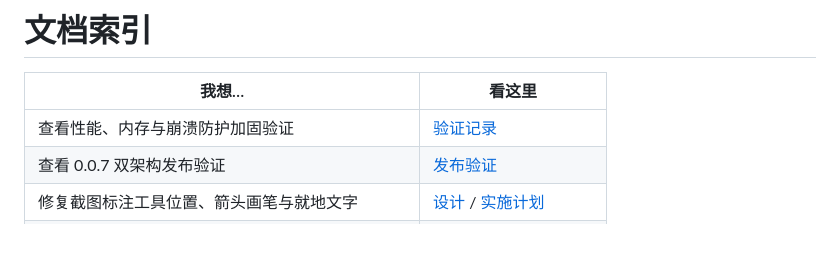
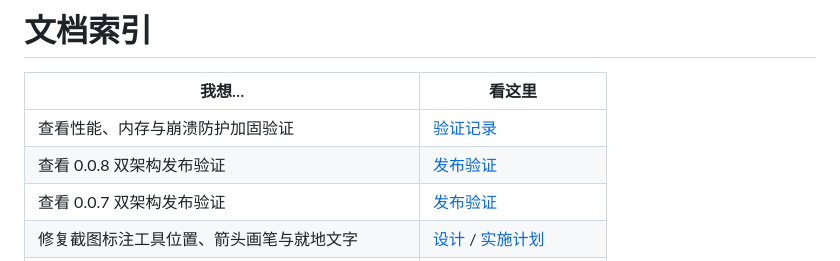
Before and after one commit to lliony/fastbudo, a Markdown page: docs/README.md, the part around the change. GitHub-like rendering; blank space fills up the shorter version.

```diff
--- a/docs/README.md
+++ b/docs/README.md
@@ -9,6 +9,7 @@ last_updated: 2026-11-03
 | 我想… | 看这里 |
 |---|---|
 | 查看性能、内存与崩溃防护加固验证 | [验证记录](validation/2026-11-03-architecture-hardening.md) |
+| 查看 0.0.8 双架构发布验证 | [发布验证](validation/2026-11-03-release-0.0.8.md) |
 | 查看 0.0.7 双架构发布验证 | [发布验证](validation/2026-11-02-release-0.0.7.md) |
 | 修复截图标注工具位置、箭头画笔与就地文字 | [设计](superpowers/specs/2026-11-02-screenshot-annotation-editing-design.md) / [实施计划](superpowers/plans/2026-11-02-screenshot-annotation-editing.md) |
 | 规划贴图图片拖动与响应式功能按钮 | [设计](superpowers/specs/2026-11-02-pinned-image-toolbar-design.md) / [实施计划](superpowers/plans/2026-11-02-pinned-image-toolbar.md) |
```
Also changed, not shown: docs/validation/2026-11-03-release-0.0.8.md (added, +40 -0 lines).
